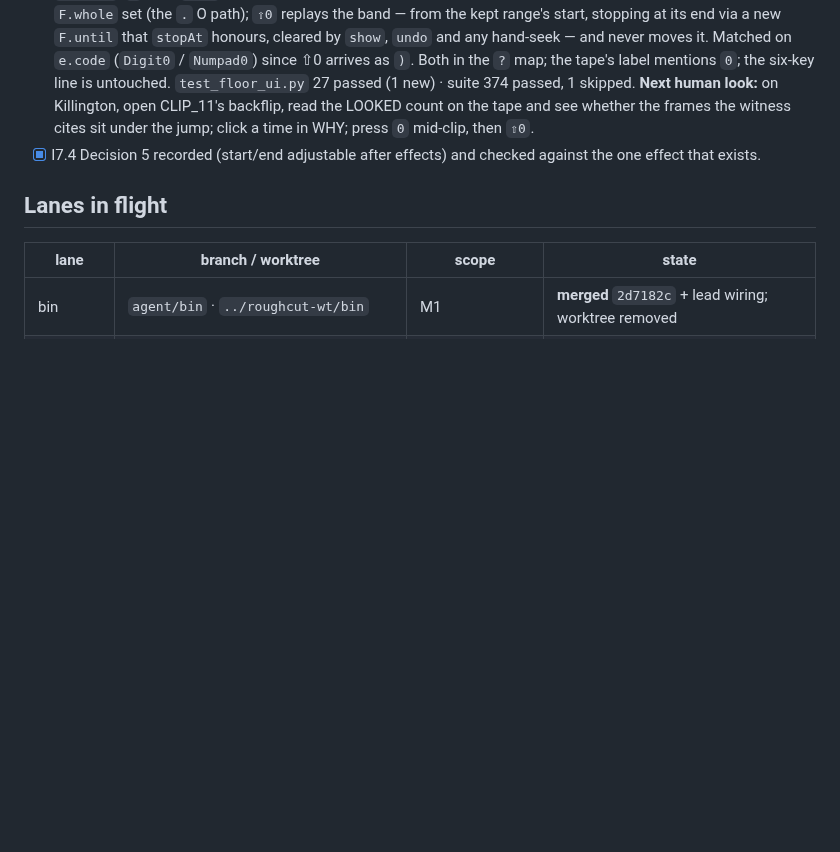
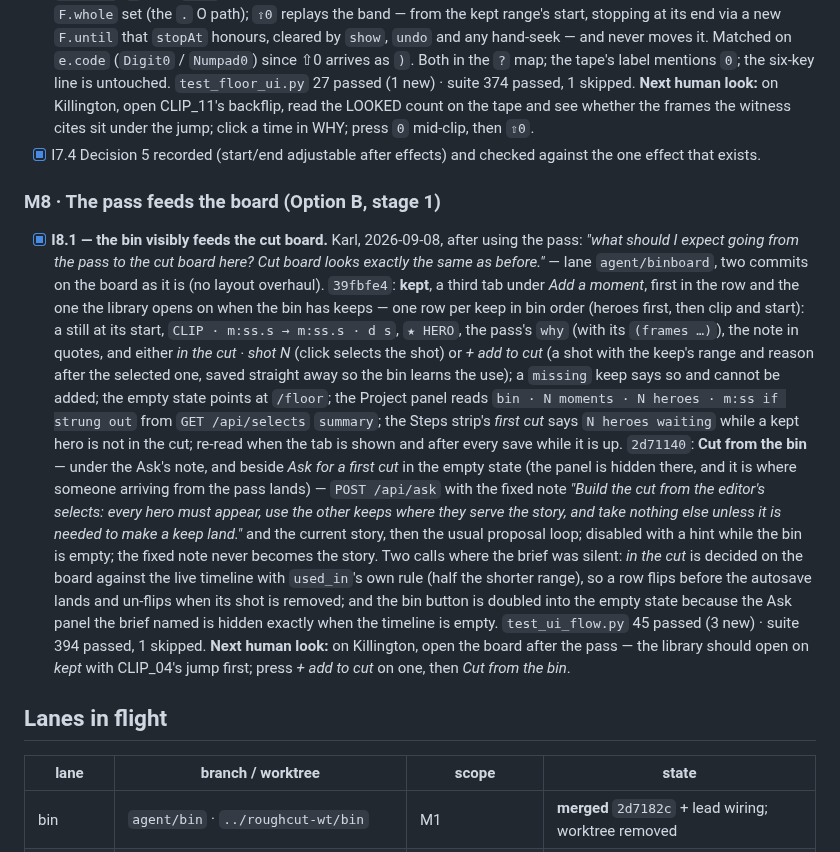
Before and after one commit to swansk/roughcut, a Markdown page: docs/INTAKE.md, the part around the change. Rendered like a GitHub page; blank space fills up the shorter version.

Commit message:
docs: INTAKE M8 / I8.1 ticked — the pass visibly feeds the cut board
The heading is new (the lead reconciles). I8.1 records the two commits that
prove it, 39fbfe4 (the kept tab, the Project line, "N heroes waiting") and
2d71140 (Cut from the bin), the two calls made where the brief was silent, and
the next human look on Killington.

Verification (WSL, real Chromium), unchanged tree apart from these two .md files:
  app/tests: 394 passed, 1 skipped in 220.52s

```diff
--- a/docs/INTAKE.md
+++ b/docs/INTAKE.md
@@ -389,6 +389,37 @@ why and timestamps should be jumpable. Add a restart from beginning of clip in t
 - [x] I7.4 Decision 5 recorded (start/end adjustable after effects) and checked against the
       one effect that exists.
 
+### M8 · The pass feeds the board (Option B, stage 1)
+
+- [x] **I8.1 — the bin visibly feeds the cut board.** Karl, 2026-09-08, after using the
+      pass: *"what should I expect going from the pass to the cut board here? Cut board looks
+      exactly the same as before."* — lane `agent/binboard`, two commits on the board as it
+      is (no layout overhaul). `39fbfe4`: **kept**, a third tab under *Add a moment*, first in
+      the row and the one the library opens on when the bin has keeps — one row per keep in
+      bin order (heroes first, then clip and start): a still at its start, `CLIP · m:ss.s →
+      m:ss.s · d s`, `★ HERO`, the pass's `why` (with its `(frames …)`), the note in quotes,
+      and either *in the cut · shot N* (click selects the shot) or *+ add to cut* (a shot
+      with the keep's range and reason after the selected one, saved straight away so the
+      bin learns the use); a `missing` keep says so and cannot be added; the empty state
+      points at `/floor`; the Project panel reads `bin · N moments · N heroes · m:ss if
+      strung out` from `GET /api/selects` `summary`; the Steps strip's *first cut* says `N
+      heroes waiting` while a kept hero is not in the cut; re-read when the tab is shown and
+      after every save while it is up. `2d71140`: **Cut from the bin** — under the Ask's
+      note, and beside *Ask for a first cut* in the empty state (the panel is hidden there,
+      and it is where someone arriving from the pass lands) — `POST /api/ask` with the fixed
+      note *"Build the cut from the editor's selects: every hero must appear, use the other
+      keeps where they serve the story, and take nothing else unless it is needed to make a
+      keep land."* and the current story, then the usual proposal loop; disabled with a hint
+      while the bin is empty; the fixed note never becomes the story. Two calls where the
+      brief was silent: *in the cut* is decided on the board against the live timeline with
+      `used_in`'s own rule (half the shorter range), so a row flips before the autosave
+      lands and un-flips when its shot is removed; and the bin button is doubled into the
+      empty state because the Ask panel the brief named is hidden exactly when the timeline
+      is empty. `test_ui_flow.py` 45 passed (3 new) · suite 394 passed, 1 skipped.
+      **Next human look:** on Killington, open the board after the pass — the library should
+      open on *kept* with CLIP_04's jump first; press *+ add to cut* on one, then *Cut from
+      the bin*.
+
 ## Lanes in flight
 
 | lane | branch / worktree | scope | state |
```
Also changed, not shown: CHANGELOG.md (+4 -0 lines).
